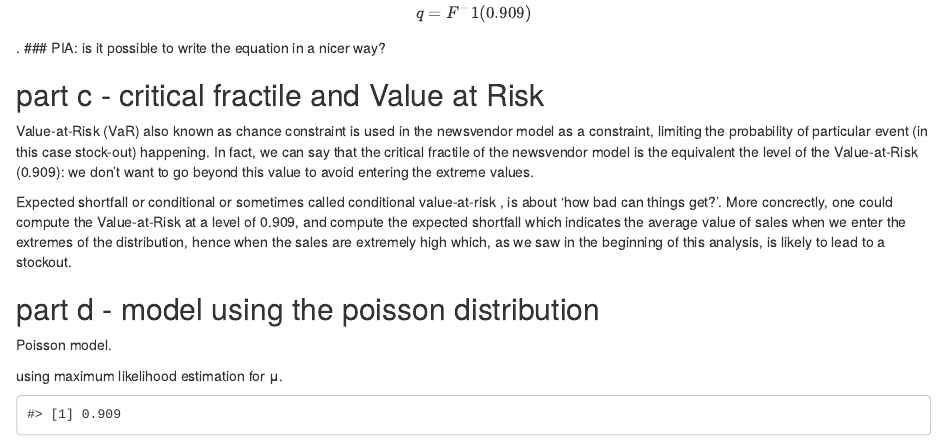
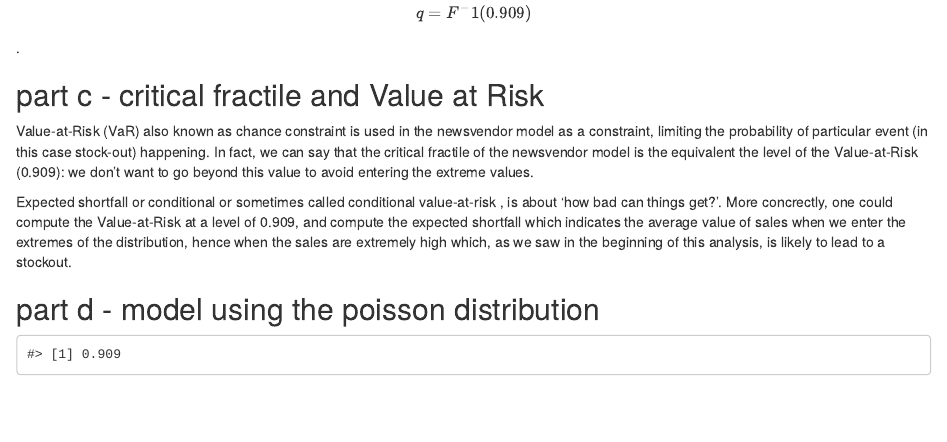
Before and after one commit to Unco3892/Risk-Analytics-2020, an R Markdown document (report/practical-2.Rmd): the page in a window 1100 px wide, from 1050 px down. Rendered offline with R 4.5, knitr and Pandoc, with nearby package versions; some code elsewhere in the file could not run offline.

Commit message:
Update practical-2.Rmd

````diff
--- a/report/practical-2.Rmd
+++ b/report/practical-2.Rmd
@@ -99,7 +99,6 @@ Newsboy(m= mean_s,sd= sd_s,p=10,c=1,s=0.1)
 ```
 
 Hence, the critical fractile will be computed as $$q = F^-1(`r cf_news`)$$.
-### PIA: is it possible to write the equation in a nicer way?
 
 ## part c - critical fractile and Value at Risk
 Value-at-Risk (VaR) also known as chance constraint is used in the newsvendor model as a constraint, limiting the probability of particular event (in this case stock-out) happening. In fact, we can say that the critical fractile of the newsvendor model is the equivalent the level of the Value-at-Risk  (`r cf_news`): we don't want to go beyond this value to avoid entering the extreme values.
@@ -107,9 +106,6 @@ Value-at-Risk (VaR) also known as chance constraint is used in the newsvendor mo
 Expected shortfall or conditional or sometimes called conditional value-at-risk , is about 'how bad can things get?'. More concrectly, one could compute the Value-at-Risk at a level of  `r cf_news`, and compute the expected shortfall which indicates the average value of sales when we enter the extremes of the distribution, hence when the sales are extremely high which, as we saw in the beginning of this analysis, is likely to lead to a stockout.
 
 ## part d - model using the poisson distribution
-Poisson model.
-
-using maximum likelihood estimation for μ.
 
 ```{r}
 # Manual approach
````
